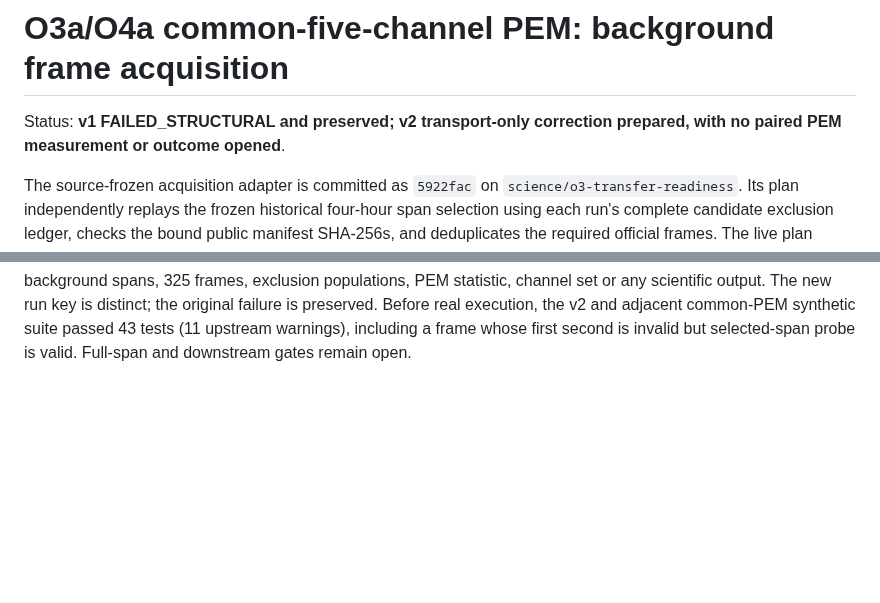
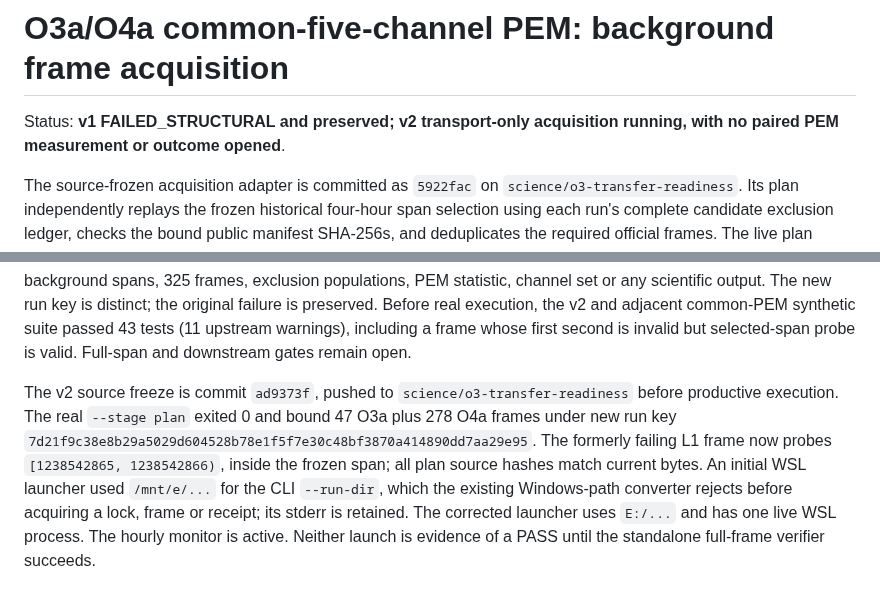
Before and after one commit to lucacirfeta/dante-gravi-signal-ml, a Markdown page: docs/DANTE_O3A_O4A_COMMON_PEM_BACKGROUND_ACQUISITION_2026-09-28.md, 2 parts joined by grey strips. Rendered like a GitHub page; blank space fills up the shorter version.

Commit message:
docs(o3a): checkpoint PEM frame acquisition v2

```diff
--- a/docs/DANTE_O3A_O4A_COMMON_PEM_BACKGROUND_ACQUISITION_2026-09-28.md
+++ b/docs/DANTE_O3A_O4A_COMMON_PEM_BACKGROUND_ACQUISITION_2026-09-28.md
@@ -1,7 +1,7 @@
 # O3a/O4a common-five-channel PEM: background frame acquisition
 
-Status: **v1 FAILED_STRUCTURAL and preserved; v2 transport-only correction
-prepared, with no paired PEM measurement or outcome opened**.
+Status: **v1 FAILED_STRUCTURAL and preserved; v2 transport-only acquisition
+running, with no paired PEM measurement or outcome opened**.
 
 The source-frozen acquisition adapter is committed as `5922fac` on
 `science/o3-transfer-readiness`. Its plan independently replays the frozen
@@ -51,3 +51,15 @@ preserved. Before real execution, the v2 and adjacent common-PEM synthetic
 suite passed 43 tests (11 upstream warnings), including a frame whose first
 second is invalid but selected-span probe is valid. Full-span and downstream
 gates remain open.
+
+The v2 source freeze is commit `ad9373f`, pushed to
+`science/o3-transfer-readiness` before productive execution. The real
+`--stage plan` exited 0 and bound 47 O3a plus 278 O4a frames under new run key
+`7d21f9c38e8b29a5029d604528b78e1f5f7e30c48bf3870a414890dd7aa29e95`.
+The formerly failing L1 frame now probes `[1238542865, 1238542866)`, inside
+the frozen span; all plan source hashes match current bytes. An initial WSL
+launcher used `/mnt/e/...` for the CLI `--run-dir`, which the existing
+Windows-path converter rejects before acquiring a lock, frame or receipt; its
+stderr is retained. The corrected launcher uses `E:/...` and has one live WSL
+process. The hourly monitor is active. Neither launch is evidence of a PASS
+until the standalone full-frame verifier succeeds.
```
Also changed, not shown: .gsd/STATE.md (+8 -5 lines).
